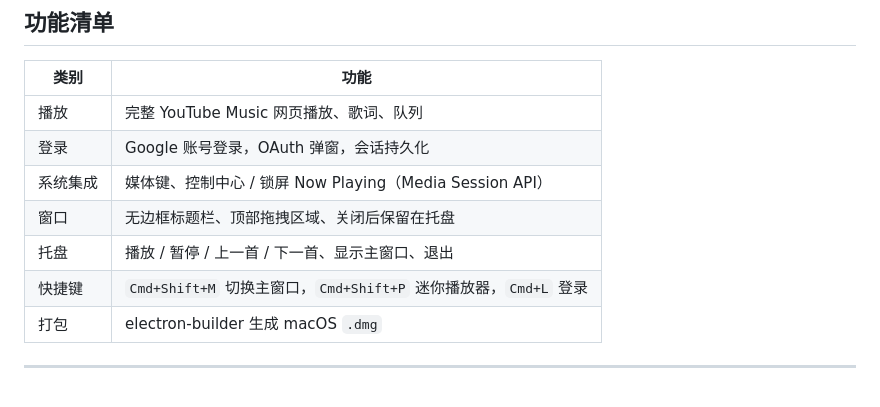
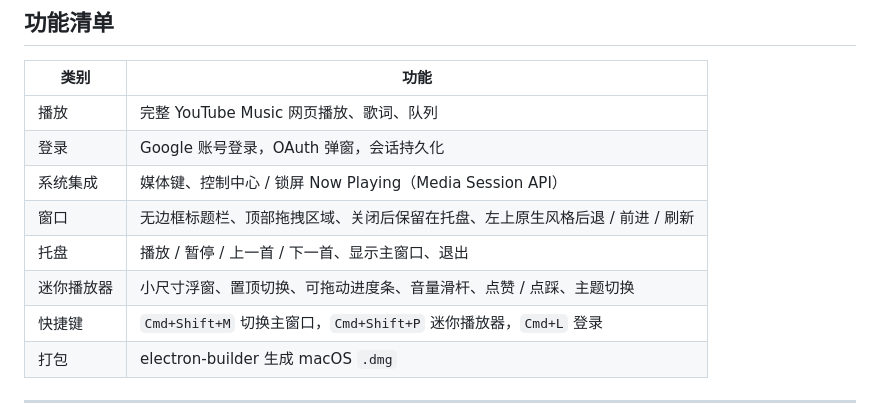
Before and after one commit to caseclose/YouTubeMusic-MacOS, a Markdown page: README.md, the part around one of its changes. Rendered like a GitHub page.

```diff
--- a/README.md
+++ b/README.md
@@ -46,8 +47,9 @@
 | 播放 | 完整 YouTube Music 网页播放、歌词、队列 |
 | 登录 | Google 账号登录，OAuth 弹窗，会话持久化 |
 | 系统集成 | 媒体键、控制中心 / 锁屏 Now Playing（Media Session API） |
-| 窗口 | 无边框标题栏、顶部拖拽区域、关闭后保留在托盘 |
+| 窗口 | 无边框标题栏、顶部拖拽区域、关闭后保留在托盘、左上原生风格后退 / 前进 / 刷新 |
 | 托盘 | 播放 / 暂停 / 上一首 / 下一首、显示主窗口、退出 |
+| 迷你播放器 | 小尺寸浮窗、置顶切换、可拖动进度条、音量滑杆、点赞 / 点踩、主题切换 |
 | 快捷键 | `Cmd+Shift+M` 切换主窗口，`Cmd+Shift+P` 迷你播放器，`Cmd+L` 登录 |
 | 打包 | electron-builder 生成 macOS `.dmg` |
 
```
Also changed, not shown: other parts of README.md (+42 -0 lines).
